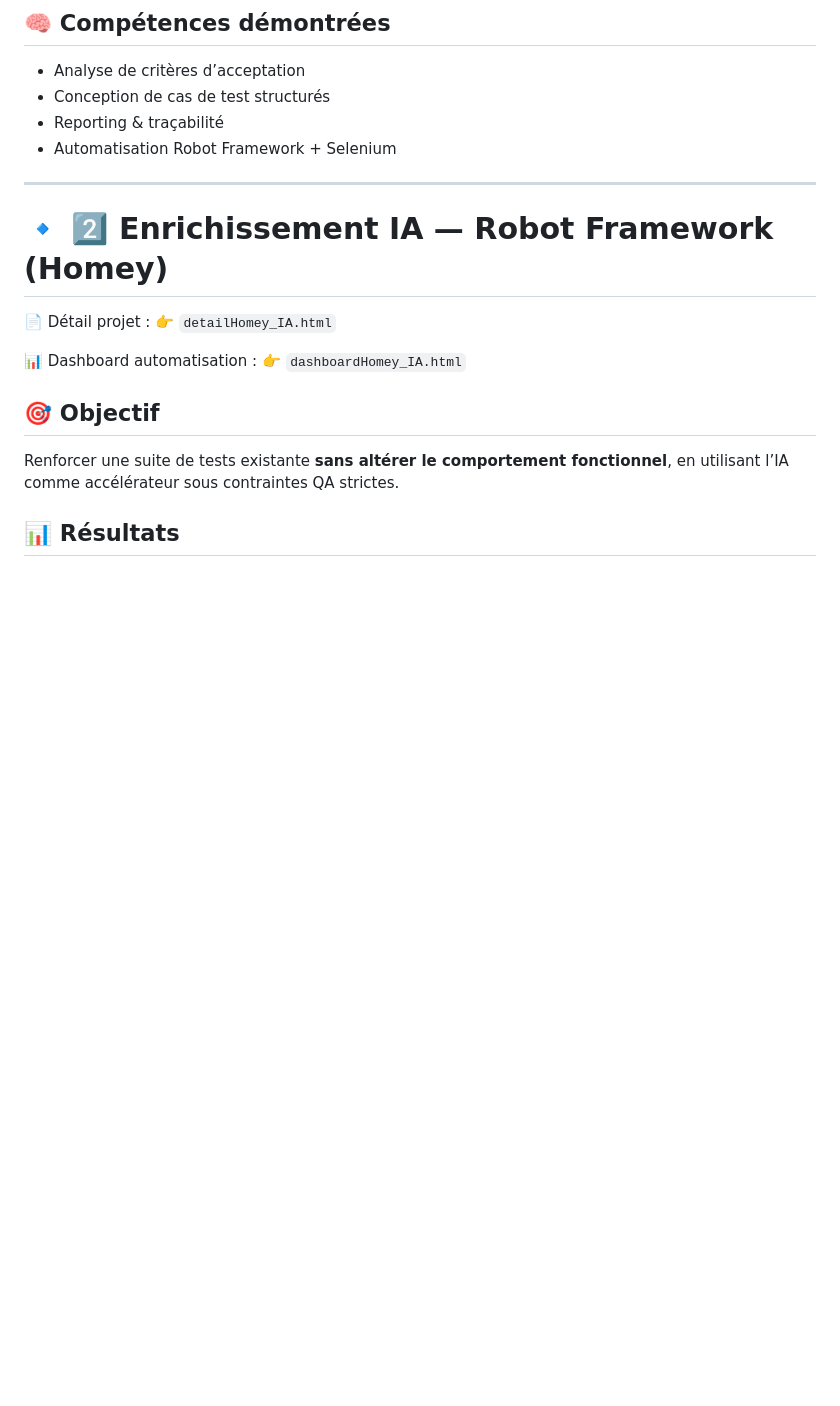
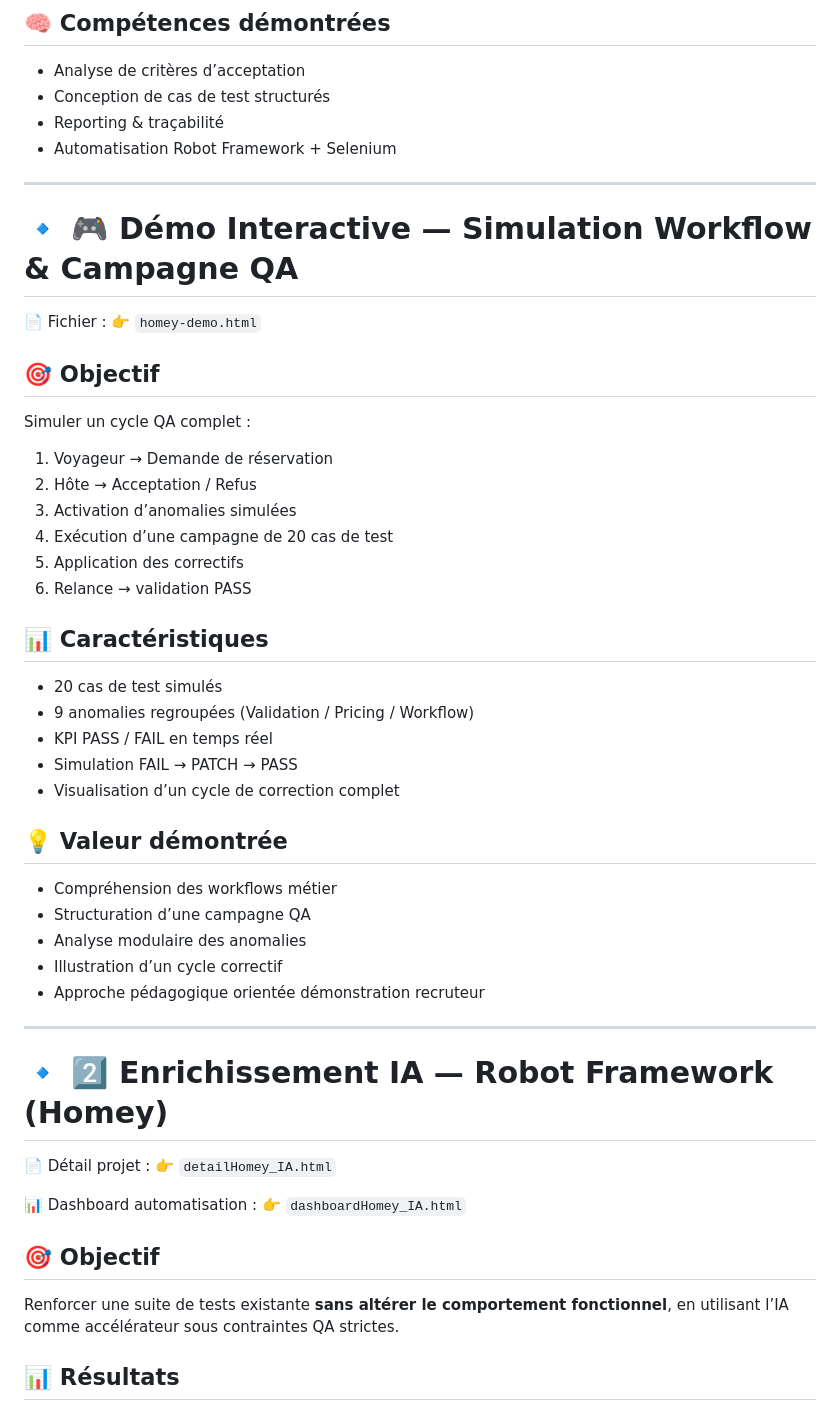
Before and after one commit to maximejoannis/maximejoannis.github.io, a Markdown page: README.md, the part around the change. GitHub-like rendering; blank space fills up the shorter version.

Commit message:
add interactive QA workflow simulation

```diff
--- a/README.md
+++ b/README.md
@@ -87,6 +87,39 @@ Garantir la qualité d’une application web de gestion de locations saisonnièr
 * Reporting & traçabilité
 * Automatisation Robot Framework + Selenium
 
+---
+
+# 🔹 🎮 Démo Interactive — Simulation Workflow & Campagne QA
+
+📄 Fichier :
+👉 `homey-demo.html`
+
+## 🎯 Objectif
+
+Simuler un cycle QA complet :
+
+1. Voyageur → Demande de réservation
+2. Hôte → Acceptation / Refus
+3. Activation d’anomalies simulées
+4. Exécution d’une campagne de 20 cas de test
+5. Application des correctifs
+6. Relance → validation PASS
+
+## 📊 Caractéristiques
+
+* 20 cas de test simulés
+* 9 anomalies regroupées (Validation / Pricing / Workflow)
+* KPI PASS / FAIL en temps réel
+* Simulation FAIL → PATCH → PASS
+* Visualisation d’un cycle de correction complet
+
+## 💡 Valeur démontrée
+
+* Compréhension des workflows métier
+* Structuration d’une campagne QA
+* Analyse modulaire des anomalies
+* Illustration d’un cycle correctif
+* Approche pédagogique orientée démonstration recruteur
 ---
 
 # 🔹 2️⃣ Enrichissement IA — Robot Framework (Homey)
```
